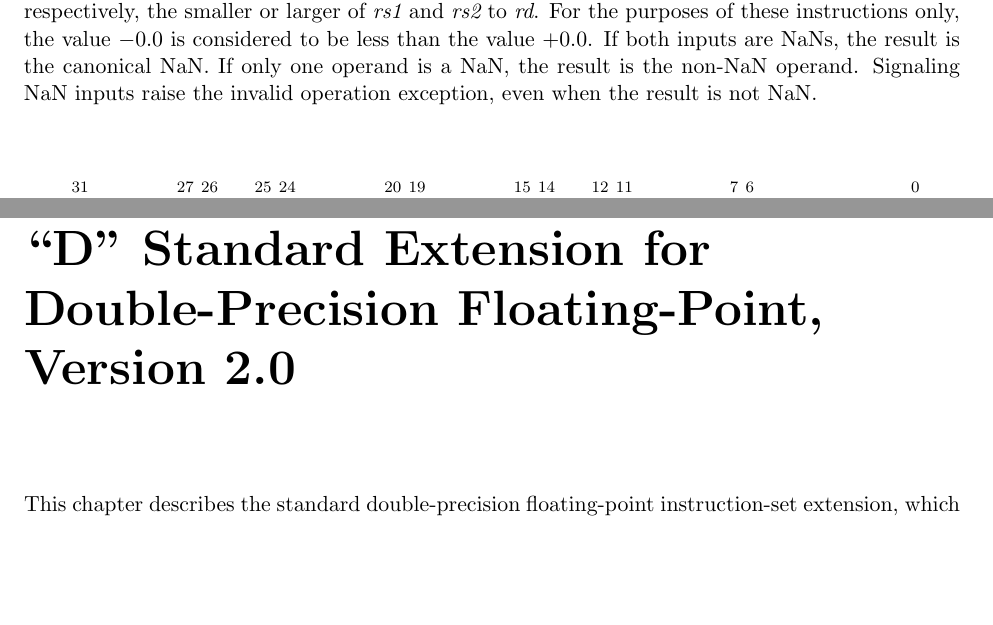
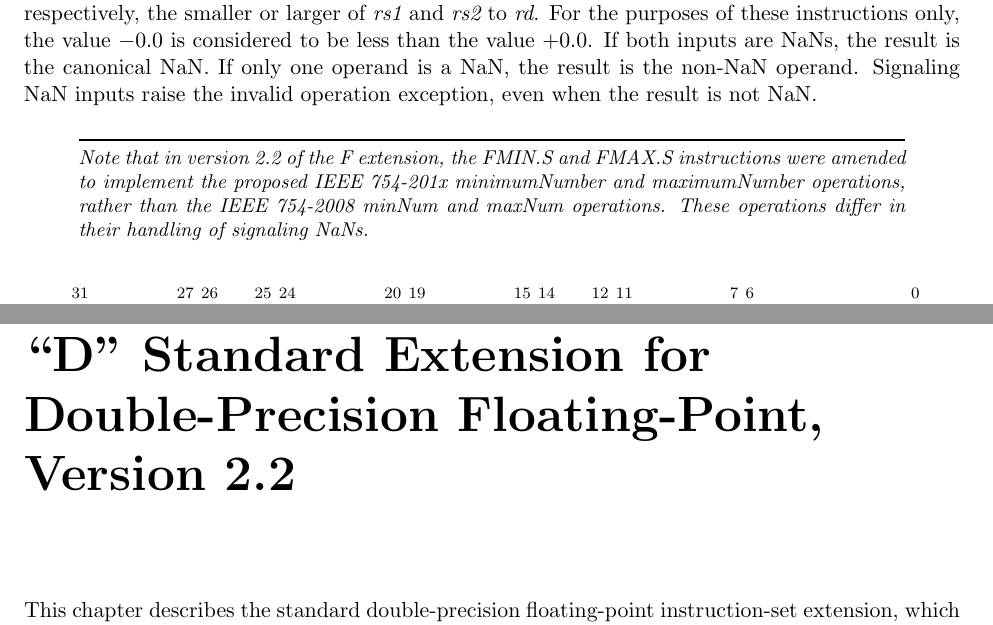
Before and after one commit to riscv/riscv-isa-manual, a LaTeX thesis (src/riscv-spec.tex, which reads src/d.tex, src/f.tex): two parts of pages 74 and 79 of 245, joined at a grey line, cut so that both start at the same text, the shorter picture padded with empty space. Compiled offline with pdfLaTeX.

Commit message:
F/D extensions to v2.2

```diff
--- a/src/d.tex
+++ b/src/d.tex
@@ -1,5 +1,5 @@
 \chapter{``D'' Standard Extension for Double-Precision Floating-Point,
-Version 2.0}
+Version 2.2}
 
 This chapter describes the standard double-precision floating-point
 instruction-set extension, which is named ``D'' and adds
--- a/src/f.tex
+++ b/src/f.tex
@@ -412,6 +412,14 @@ result is the canonical NaN.  If only one operand is a NaN, the result is the
 non-NaN operand.  Signaling NaN inputs raise the invalid operation exception,
 even when the result is not NaN.
 
+\begin{commentary}
+Note that in version 2.2 of the F extension, the FMIN.S and FMAX.S
+instructions were amended to implement the proposed IEEE 754-201x
+minimumNumber and maximumNumber operations, rather than the IEEE 754-2008
+minNum and maxNum operations.  These operations differ in their handling of
+signaling NaNs.
+\end{commentary}
+
 \vspace{-0.2in}
 \begin{center}
 \begin{tabular}{R@{}F@{}R@{}R@{}F@{}R@{}O}
```
Also changed, not shown: src/preface.tex (+6 -2 lines), src/f.tex (2 more changed lines).
